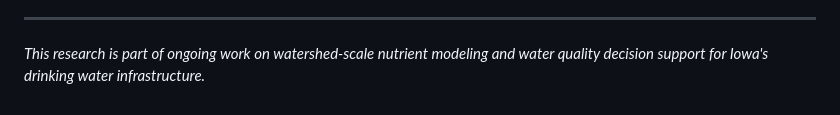
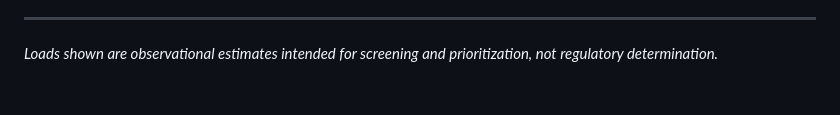
Before and after one commit to researchsam/Nitrogen_load_dashboard, a Markdown page: README.md, the part around one of its changes. Rendered like a GitHub page.

```diff
--- a/README.md
+++ b/README.md
@@ -65,4 +87,5 @@ Ph.D. Student, Agricultural & Biosystems Engineering, Iowa State University
 
 ---
 
-*This research is part of ongoing work on watershed-scale nutrient modeling and water quality decision support for Iowa's drinking water infrastructure.*
+*Loads shown are observational estimates intended for screening and prioritization, not regulatory
+determination.*
```
Also changed, not shown: other parts of README.md (+58 -36 lines).
